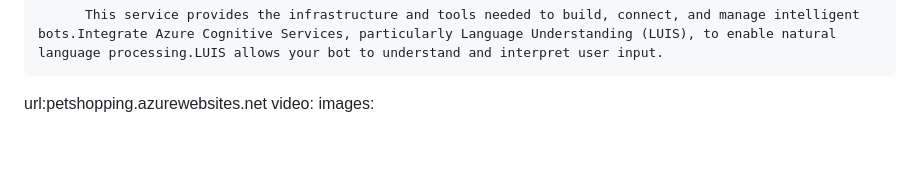
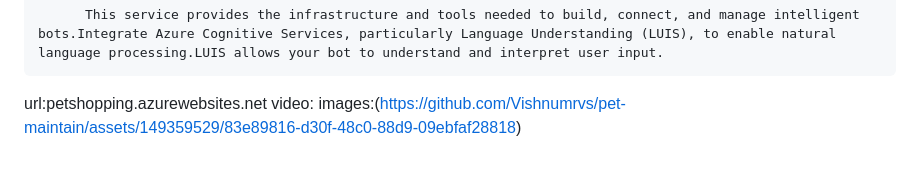
Before and after one commit to Vishnumrvs/pet-maintain, a Markdown page: README.md, the part around the change. Drawn GitHub-style.

```diff
--- a/README.md
+++ b/README.md
@@ -69,4 +69,4 @@ Pet Care Guide is a project dedicated to simplifying and organizing various aspe
 
 url:petshopping.azurewebsites.net
 video:
-images:
+images:(https://github.com/Vishnumrvs/pet-maintain/assets/149359529/83e89816-d30f-48c0-88d9-09ebfaf28818)
```
